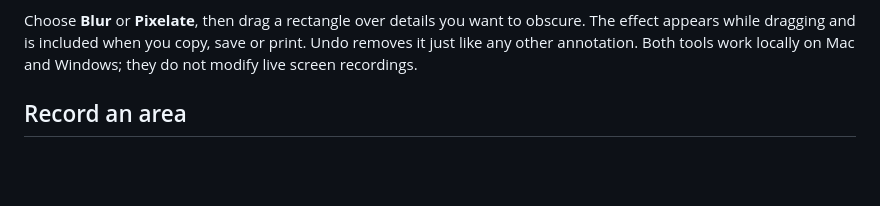
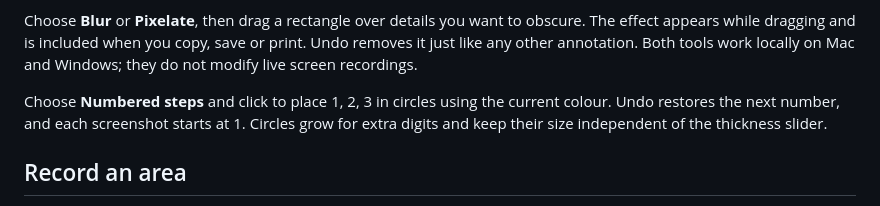
Before and after one commit to jmpijll/slightshot, a Markdown page: README.md, the part around the change. Rendered like a GitHub page; blank space fills up the shorter version.

Commit message:
Document numbered stamps and their size and undo behavior

```diff
--- a/README.md
+++ b/README.md
@@ -30,6 +30,10 @@ Choose **Blur** or **Pixelate**, then drag a rectangle over details you want
 to obscure. The effect appears while dragging and is included when you copy,
 save or print. Undo removes it just like any other annotation. Both tools work
 locally on Mac and Windows; they do not modify live screen recordings.
+
+Choose **Numbered steps** and click to place 1, 2, 3 in circles using the current
+colour. Undo restores the next number, and each screenshot starts at 1. Circles
+grow for extra digits and keep their size independent of the thickness slider.
 
 ## Record an area
 
```
Also changed, not shown: docs/windows.md (+11 -3 lines).
